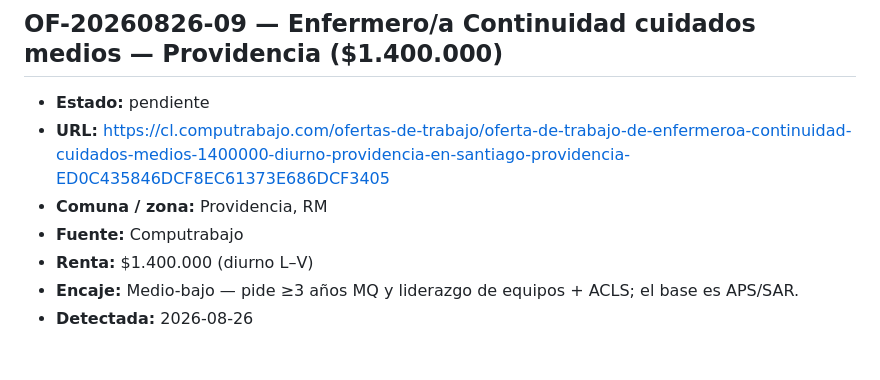
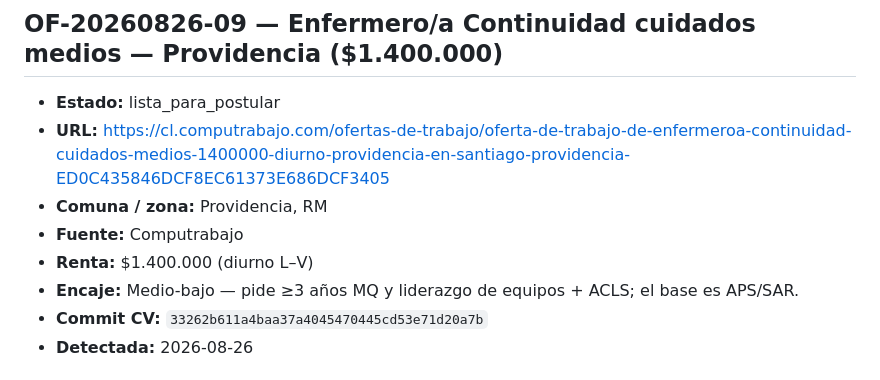
Before and after one commit to guillermoprojaslema/Agarra-la-Pallapp, a Markdown page: ofertas/pendientes.md, the part around the change. GitHub-like rendering.

Commit message:
Marcar OF-20260826-09 lista_para_postular con hash del CV.

```diff
--- a/ofertas/pendientes.md
+++ b/ofertas/pendientes.md
@@ -99,12 +99,13 @@ Estados: `pendiente` · `en_adaptacion` · `lista_para_postular` · `postulada`
 
 ## OF-20260826-09 — Enfermero/a Continuidad cuidados medios — Providencia ($1.400.000)
 
-- **Estado:** pendiente
+- **Estado:** lista_para_postular
 - **URL:** https://cl.computrabajo.com/ofertas-de-trabajo/oferta-de-trabajo-de-enfermeroa-continuidad-cuidados-medios-1400000-diurno-providencia-en-santiago-providencia-ED0C435846DCF8EC61373E686DCF3405
 - **Comuna / zona:** Providencia, RM
 - **Fuente:** Computrabajo
 - **Renta:** $1.400.000 (diurno L–V)
 - **Encaje:** Medio-bajo — pide ≥3 años MQ y liderazgo de equipos + ACLS; el base es APS/SAR.
+- **Commit CV:** `33262b611a4baa37a4045470445cd53e71d20a7b`
 - **Detectada:** 2026-08-26
 
 ## OF-20260826-10 — Enfermero(a) Centro médico / Calidad — La Florida ($1.200.000)
```
